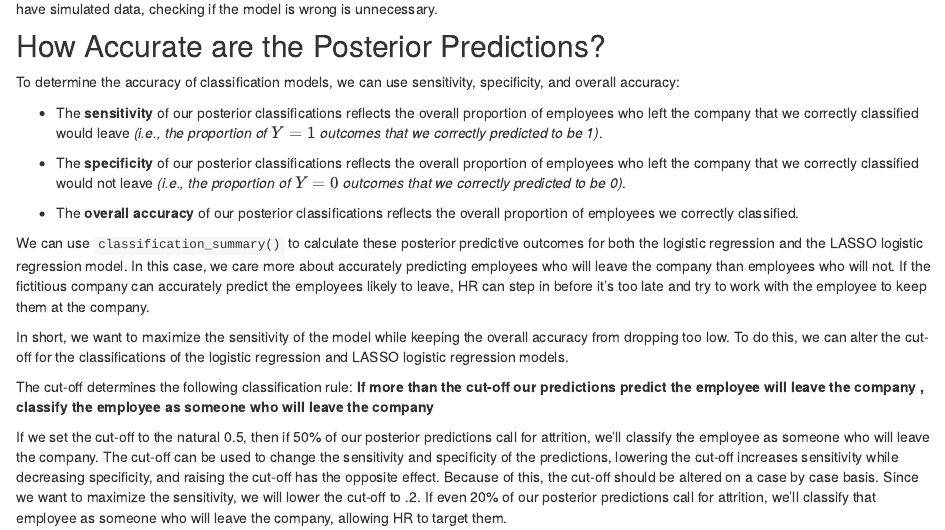
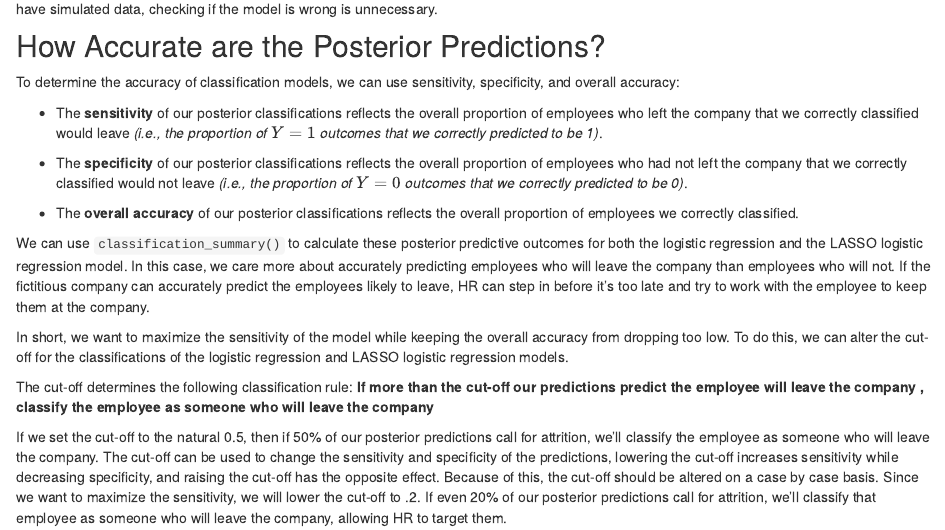
Before and after one commit to hayleyhadges/portfolio_site, an R Markdown document (bayesian_attrition.Rmd): the page in a window 1100 px wide, from 11300 px down. Rendered offline with R 4.5, knitr and Pandoc, with nearby package versions; drawn as R Markdown's standard HTML page in place of the format the file asks for; some code elsewhere in the file could not run offline.

Commit message:
fixed error

```diff
--- a/bayesian_attrition.Rmd
+++ b/bayesian_attrition.Rmd
@@ -564,7 +564,7 @@ To determine the accuracy of classification models, we can use sensitivity, spec
 
 - The **sensitivity** of our posterior classifications reflects the overall proportion of employees who left the company that we correctly classified would leave *(i.e., the proportion of $Y = 1$ outcomes that we correctly predicted to be 1)*.
 
-- The **specificity** of our posterior classifications reflects the overall proportion of employees who left the company that we correctly classified would not leave *(i.e., the proportion of $Y = 0$ outcomes that we correctly predicted to be 0)*.
+- The **specificity** of our posterior classifications reflects the overall proportion of employees who had not left the company that we correctly classified would not leave *(i.e., the proportion of $Y = 0$ outcomes that we correctly predicted to be 0)*.
 
 - The **overall accuracy** of our posterior classifications reflects the overall proportion of employees we correctly classified.
 
```
